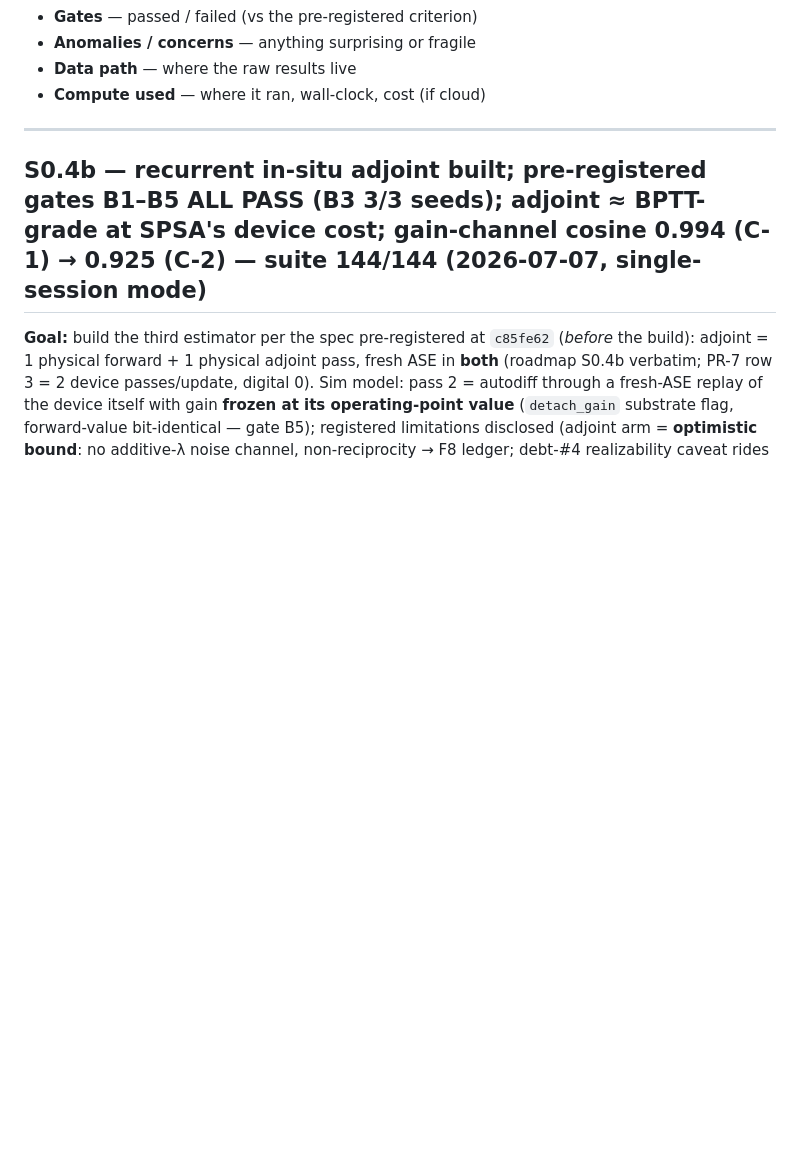
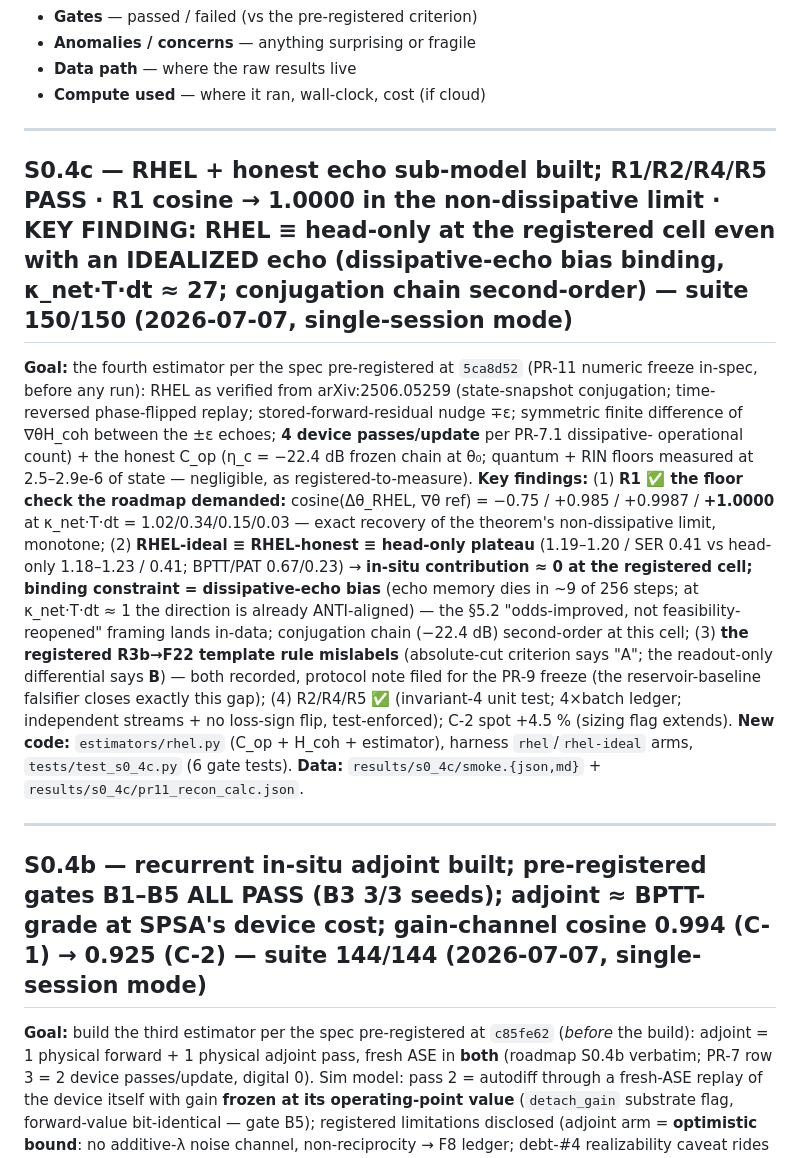
Before and after one commit to LTalandier/Project_SSM, a Markdown page: shared/results_log.md, the part around the change. GitHub-like rendering; blank space fills up the shorter version.

Commit message:
S0.4c DONE: RHEL smoke — R1 cosine -> 1.0000 in the non-dissipative limit; KEY FINDING: RHEL = head-only at the registered cell even with IDEALIZED echo (dissipative-echo bias binding, conjugation chain second-order); R3b template rule mislabels -> PR-9 protocol note (150/150)
Co-Authored-By: Claude Fable 5 <noreply@anthropic.com>
Claude-Session: https://claude.ai/code/session_01LfmB3JTg7UMZJgrZa4ncQ4

```diff
--- a/shared/results_log.md
+++ b/shared/results_log.md
@@ -12,6 +12,32 @@ Per result, report:
 - **Anomalies / concerns** — anything surprising or fragile
 - **Data path** — where the raw results live
 - **Compute used** — where it ran, wall-clock, cost (if cloud)
+
+---
+
+## S0.4c — RHEL + honest echo sub-model built; **R1/R2/R4/R5 PASS · R1 cosine → 1.0000 in the non-dissipative limit · KEY FINDING: RHEL ≡ head-only at the registered cell even with an IDEALIZED echo (dissipative-echo bias binding, κ_net·T·dt ≈ 27; conjugation chain second-order)** — suite 150/150 (2026-07-07, single-session mode)
+
+**Goal:** the fourth estimator per the spec pre-registered at `5ca8d52` (PR-11 numeric freeze
+in-spec, before any run): RHEL as verified from arXiv:2506.05259 (state-snapshot conjugation;
+time-reversed phase-flipped replay; stored-forward-residual nudge ∓ε; symmetric finite
+difference of ∇θH_coh between the ±ε echoes; **4 device passes/update** per PR-7.1 dissipative-
+operational count) + the honest C_op (η_c = −22.4 dB frozen chain at θ₀; quantum + RIN floors
+measured at 2.5–2.9e-6 of state — negligible, as registered-to-measure). **Key findings:**
+(1) **R1 ✅ the floor check the roadmap demanded:** cosine(Δθ_RHEL, ∇θ ref) = −0.75 / +0.985 /
++0.9987 / **+1.0000** at κ_net·T·dt = 1.02/0.34/0.15/0.03 — exact recovery of the theorem's
+non-dissipative limit, monotone; (2) **RHEL-ideal ≡ RHEL-honest ≡ head-only plateau**
+(1.19–1.20 / SER 0.41 vs head-only 1.18–1.23 / 0.41; BPTT/PAT 0.67/0.23) → **in-situ
+contribution ≈ 0 at the registered cell; binding constraint = dissipative-echo bias** (echo
+memory dies in ~9 of 256 steps; at κ_net·T·dt ≈ 1 the direction is already ANTI-aligned) —
+the §5.2 "odds-improved, not feasibility-reopened" framing lands in-data; conjugation chain
+(−22.4 dB) second-order at this cell; (3) **the registered R3b→F22 template rule mislabels**
+(absolute-cut criterion says "A"; the readout-only differential says **B**) — both recorded,
+protocol note filed for the PR-9 freeze (the reservoir-baseline falsifier closes exactly this
+gap); (4) R2/R4/R5 ✅ (invariant-4 unit test; 4×batch ledger; independent streams + no
+loss-sign flip, test-enforced); C-2 spot +4.5 % (sizing flag extends). **New code:**
+`estimators/rhel.py` (C_op + H_coh + estimator), harness `rhel`/`rhel-ideal` arms,
+`tests/test_s0_4c.py` (6 gate tests). **Data:** `results/s0_4c/smoke.{json,md}` +
+`results/s0_4c/pr11_recon_calc.json`.
 
 ---
 
```
Also changed, not shown: shared/task_queue.md (+3 -1 lines).
